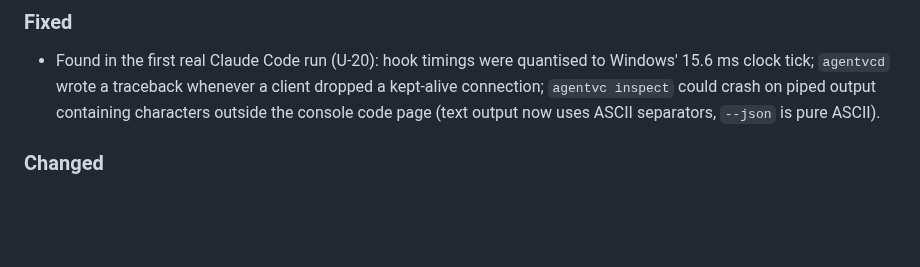
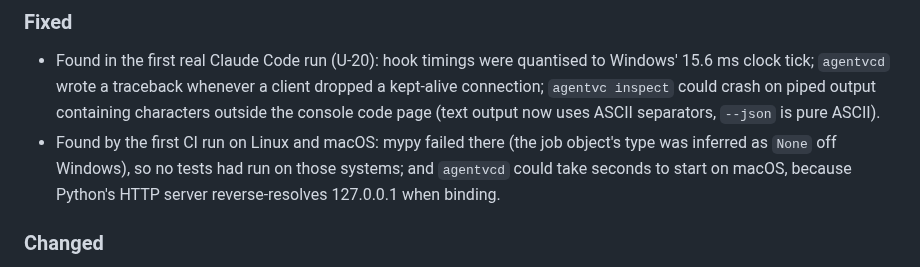
Before and after one commit to Jay2Kumar1Sharma/AgentVC, a Markdown page: CHANGELOG.md, the part around the change. Rendered like a GitHub page; blank space fills up the shorter version.

Commit message:
docs(changelog): fixes found by the first Linux and macOS CI run

```diff
--- a/CHANGELOG.md
+++ b/CHANGELOG.md
@@ -31,6 +31,7 @@ All notable changes to AgentVC are listed here. The format follows [Keep a Chang
 
 ### Fixed
 - Found in the first real Claude Code run (U-20): hook timings were quantised to Windows' 15.6 ms clock tick; `agentvcd` wrote a traceback whenever a client dropped a kept-alive connection; `agentvc inspect` could crash on piped output containing characters outside the console code page (text output now uses ASCII separators, `--json` is pure ASCII).
+- Found by the first CI run on Linux and macOS: mypy failed there (the job object's type was inferred as `None` off Windows), so no tests had run on those systems; and `agentvcd` could take seconds to start on macOS, because Python's HTTP server reverse-resolves 127.0.0.1 when binding.
 
 ### Changed
 - ADRs 0003–0009 accepted by the maintainer (2026-10-21). ADR-0003 amended (accepted 2026-10-22, verified with Claude Code 2.1.302): the token travels as a literal header value, because Claude Code blanks environment variables it considers credentials in `http` hook headers.
```
